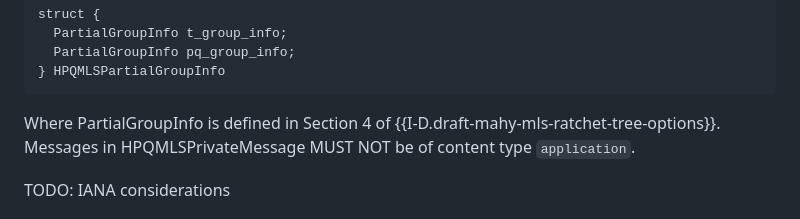
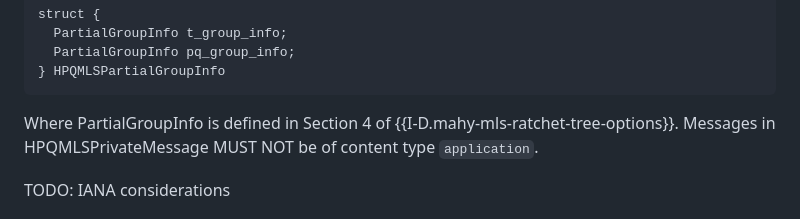
Before and after one commit to mlswg/mls-combiner, a Markdown page: draft-ietf-mls-combiner.md, the part around the change. GitHub-like rendering.

Commit message:
fix draft reference

```diff
--- a/draft-ietf-mls-combiner.md
+++ b/draft-ietf-mls-combiner.md
@@ -317,7 +317,7 @@ struct {
 } HPQMLSPartialGroupInfo
 ~~~
 
-Where PartialGroupInfo is defined in Section 4 of {{I-D.draft-mahy-mls-ratchet-tree-options}}. Messages in HPQMLSPrivateMessage MUST NOT be of content type `application`.
+Where PartialGroupInfo is defined in Section 4 of {{I-D.mahy-mls-ratchet-tree-options}}. Messages in HPQMLSPrivateMessage MUST NOT be of content type `application`.
 
 TODO: IANA considerations
 
```
